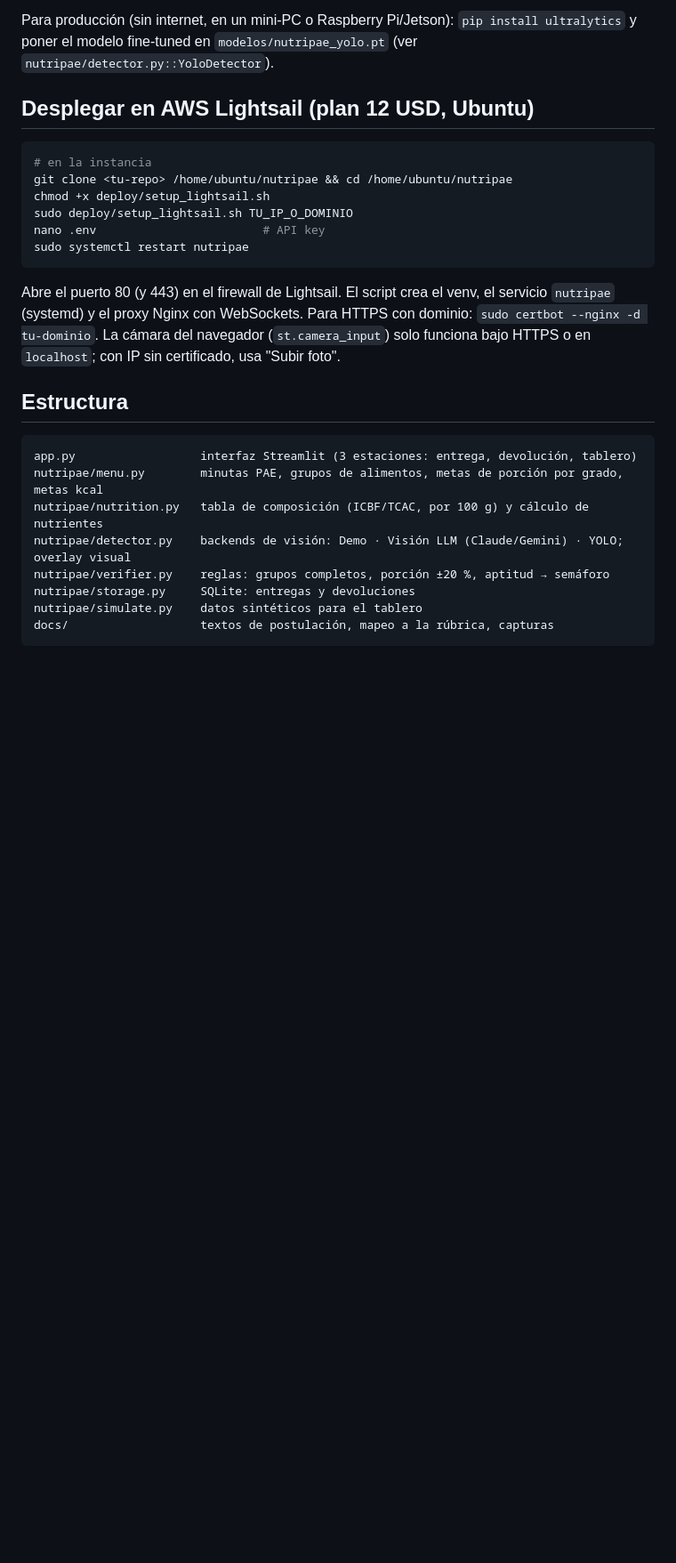
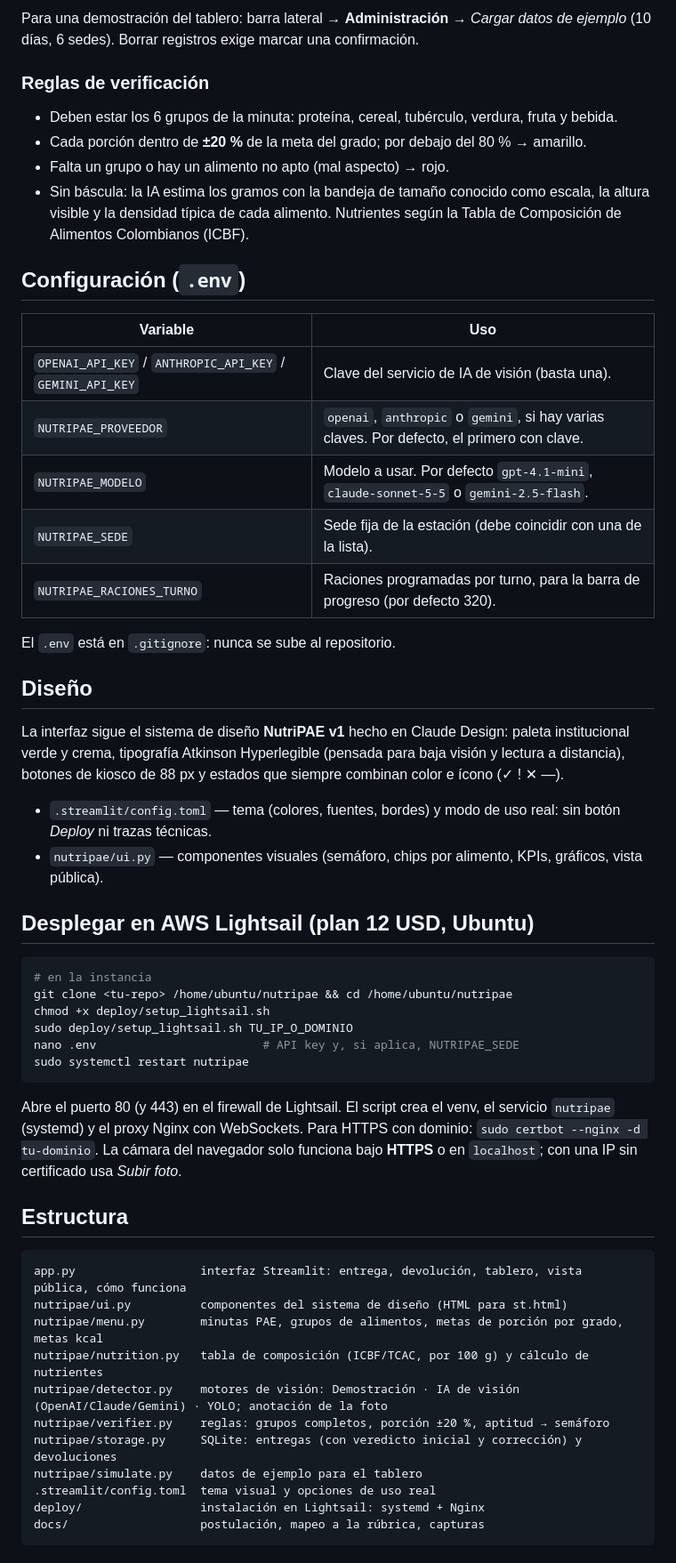
Before and after one commit to K4zzu/Nutripae, a Markdown page: README.md, the part around one of its changes. Shown at 89% size. Rendered like a GitHub page; blank space fills up the shorter version.

````diff
--- a/README.md
+++ b/README.md
@@ -36,6 +48,35 @@ reconocidos, los gramos estimados (sin báscula: usa la bandeja de tamaño conoc
 
-Para producción (sin internet, en un mini-PC o Raspberry Pi/Jetson): `pip install ultralytics` y poner el modelo
-fine-tuned en `modelos/nutripae_yolo.pt` (ver `nutripae/detector.py::YoloDetector`).
+Para una demostración del tablero: barra lateral → **Administración** → *Cargar datos de ejemplo* (10 días, 6 sedes).
+Borrar registros exige marcar una confirmación.
+
+### Reglas de verificación
+
+- Deben estar los 6 grupos de la minuta: proteína, cereal, tubérculo, verdura, fruta y bebida.
+- Cada porción dentro de **±20 %** de la meta del grado; por debajo del 80 % → amarillo.
+- Falta un grupo o hay un alimento no apto (mal aspecto) → rojo.
+- Sin báscula: la IA estima los gramos con la bandeja de tamaño conocido como escala, la altura visible y la densidad
+  típica de cada alimento. Nutrientes según la Tabla de Composición de Alimentos Colombianos (ICBF).
+
+## Configuración (`.env`)
+
+| Variable | Uso |
+|---|---|
+| `OPENAI_API_KEY` / `ANTHROPIC_API_KEY` / `GEMINI_API_KEY` | Clave del servicio de IA de visión (basta una). |
+| `NUTRIPAE_PROVEEDOR` | `openai`, `anthropic` o `gemini`, si hay varias claves. Por defecto, el primero con clave. |
+| `NUTRIPAE_MODELO` | Modelo a usar. Por defecto `gpt-4.1-mini`, `claude-sonnet-5-5` o `gemini-2.5-flash`. |
+| `NUTRIPAE_SEDE` | Sede fija de la estación (debe coincidir con una de la lista). |
+| `NUTRIPAE_RACIONES_TURNO` | Raciones programadas por turno, para la barra de progreso (por defecto 320). |
+
+El `.env` está en `.gitignore`: nunca se sube al repositorio.
+
+## Diseño
+
+La interfaz sigue el sistema de diseño **NutriPAE v1** hecho en Claude Design: paleta institucional verde y crema,
+tipografía Atkinson Hyperlegible (pensada para baja visión y lectura a distancia), botones de kiosco de 88 px y
+estados que siempre combinan color e ícono (✓ ! ✕ —).
+
+- `.streamlit/config.toml` — tema (colores, fuentes, bordes) y modo de uso real: sin botón *Deploy* ni trazas técnicas.
+- `nutripae/ui.py` — componentes visuales (semáforo, chips por alimento, KPIs, gráficos, vista pública).
 
 ## Desplegar en AWS Lightsail (plan 12 USD, Ubuntu)
 
@@ -44,22 +85,26 @@ fine-tuned en `modelos/nutripae_yolo.pt` (ver `nutripae/detector.py::YoloDetecto
 git clone <tu-repo> /home/ubuntu/nutripae && cd /home/ubuntu/nutripae
 chmod +x deploy/setup_lightsail.sh
 sudo deploy/setup_lightsail.sh TU_IP_O_DOMINIO
-nano .env                        # API key
+nano .env                        # API key y, si aplica, NUTRIPAE_SEDE
 sudo systemctl restart nutripae
 ```
-Abre el puerto 80 (y 443) en el firewall de Lightsail. El script crea el venv, el servicio `nutripae` (systemd)
-y el proxy Nginx con WebSockets. Para HTTPS con dominio: `sudo certbot --nginx -d tu-dominio`.
-La cámara del navegador (`st.camera_input`) solo funciona bajo HTTPS o en `localhost`; con IP sin certificado, usa "Subir foto".
+
+Abre el puerto 80 (y 443) en el firewall de Lightsail. El script crea el venv, el servicio `nutripae` (systemd) y el
+proxy Nginx con WebSockets. Para HTTPS con dominio: `sudo certbot --nginx -d tu-dominio`.
+La cámara del navegador solo funciona bajo **HTTPS** o en `localhost`; con una IP sin certificado usa *Subir foto*.
 
 ## Estructura
 
 ```
-app.py                  interfaz Streamlit (3 estaciones: entrega, devolución, tablero)
+app.py                  interfaz Streamlit: entrega, devolución, tablero, vista pública, cómo funciona
+nutripae/ui.py          componentes del sistema de diseño (HTML para st.html)
 nutripae/menu.py        minutas PAE, grupos de alimentos, metas de porción por grado, metas kcal
 nutripae/nutrition.py   tabla de composición (ICBF/TCAC, por 100 g) y cálculo de nutrientes
-nutripae/detector.py    backends de visión: Demo · Visión LLM (Claude/Gemini) · YOLO; overlay visual
+nutripae/detector.py    motores de visión: Demostración · IA de visión (OpenAI/Claude/Gemini) · YOLO; anotación de la foto
 nutripae/verifier.py    reglas: grupos completos, porción ±20 %, aptitud → semáforo
-nutripae/storage.py     SQLite: entregas y devoluciones
-nutripae/simulate.py    datos sintéticos para el tablero
-docs/                   textos de postulación, mapeo a la rúbrica, capturas
+nutripae/storage.py     SQLite: entregas (con veredicto inicial y corrección) y devoluciones
+nutripae/simulate.py    datos de ejemplo para el tablero
+.streamlit/config.toml  tema visual y opciones de uso real
+deploy/                 instalación en Lightsail: systemd + Nginx
+docs/                   postulación, mapeo a la rúbrica, capturas
 ```
````
Also changed, not shown: other parts of README.md (+49 -22 lines), docs/postulacion.md (+1 -1 lines), docs/captura_entrega.png, docs/captura_tablero.png, 9 other files.
